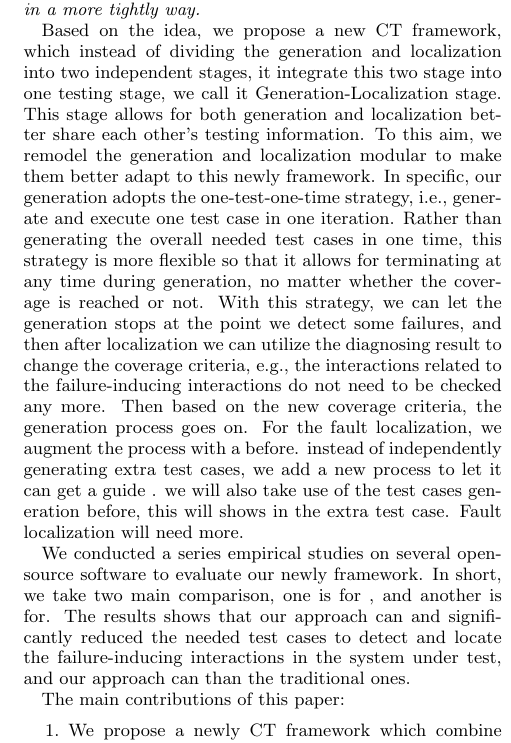
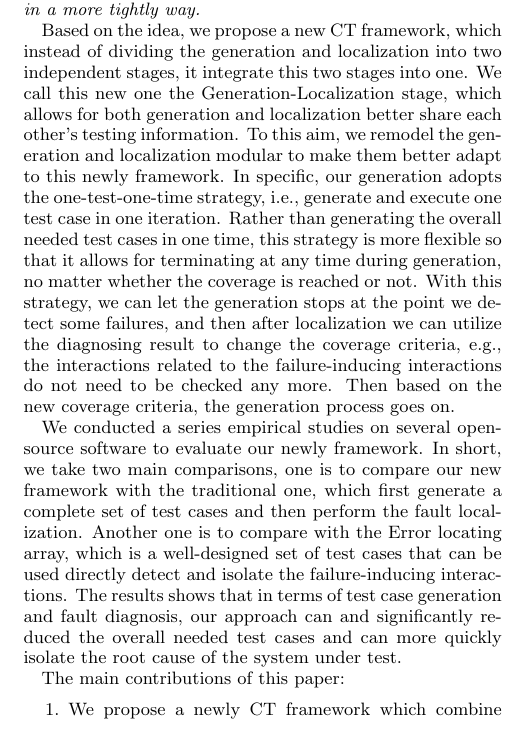
Before and after one commit to niuxintao/error-driven-array, a LaTeX paper (ErrorLocatingDrivenArray.tex): part of one column of page 2 of 3, cut so that both start at the same text. Compiled offline with pdfLaTeX.

Commit message:
10.45.8.11

```diff
--- a/ErrorLocatingDrivenArray.tex
+++ b/ErrorLocatingDrivenArray.tex
@@ -169,9 +169,11 @@ Although this conventional CT framework is simple and straightforward, however i
 
 \emph{Generation and Localization process should be organised in a more tightly way.}
 
-Based on the idea, we propose a new CT framework, which instead of dividing the generation and localization into two independent stages, it integrate this two stage into one testing stage, we call it Generation-Localization stage. This stage allows for both generation and localization better share each other's testing information. To this aim, we remodel the generation and localization modular to make them better adapt to this newly framework. In specific, our generation adopts the one-test-one-time strategy, i.e., generate and execute one test case in one iteration. Rather than generating the overall needed test cases in one time, this strategy is more flexible so that it allows for terminating at any time during generation, no matter whether the coverage is reached or not. With this strategy, we can let the generation stops at the point we detect some failures, and then after localization we can utilize the diagnosing result to change the coverage criteria, e.g., the interactions related to the failure-inducing interactions do not need to be checked any more. Then based on the new coverage criteria, the generation process goes on. For the fault localization, we augment the process with a before. instead of independently generating extra test cases, we add a new process to let it can get a guide . we will also take use of the test cases generation before, this will shows in the extra test case. Fault localization will need more.
+Based on the idea, we propose a new CT framework, which instead of dividing the generation and localization into two independent stages, it integrate this two stages into one. We call this new one the Generation-Localization stage, which allows for both generation and localization better share each other's testing information. To this aim, we remodel the generation and localization modular to make them better adapt to this newly framework. In specific, our generation adopts the one-test-one-time strategy, i.e., generate and execute one test case in one iteration. Rather than generating the overall needed test cases in one time, this strategy is more flexible so that it allows for terminating at any time during generation, no matter whether the coverage is reached or not. With this strategy, we can let the generation stops at the point we detect some failures, and then after localization we can utilize the diagnosing result to change the coverage criteria, e.g., the interactions related to the failure-inducing interactions do not need to be checked any more. Then based on the new coverage criteria, the generation process goes on.
 
-We conducted a series empirical studies on several open-source software to evaluate our newly framework. In short, we take two main comparison, one is for  , and another is for. The results shows that our approach can and significantly reduced the needed test cases to detect and locate the failure-inducing interactions in the system under test, and our approach can than the traditional ones.
+%For the fault localization, we augment this process with a test case . instead of independently generating extra test cases, we add a new process to let it can get a guide . we will also take use of the test cases generation before, this will shows in the extra test case. Fault localization will need more.
+
+We conducted a series empirical studies on several open-source software to evaluate our newly framework. In short, we take two main comparisons, one is to compare our new framework with the traditional one, which first generate a complete set of test cases and then perform the fault localization. Another one is to compare with the Error locating array, which is a well-designed set of test cases that can be used directly detect and isolate the failure-inducing interactions. The results shows that in terms of test case generation and fault diagnosis, our approach can and significantly reduced the overall needed test cases and can more quickly isolate the root cause of the system under test.
 
 The main contributions of this paper:
 
```
Also changed, not shown: ErrorLocatingDrivenArray.pdf, 3 other files.
